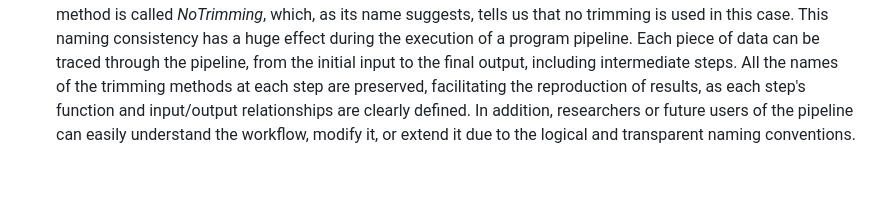
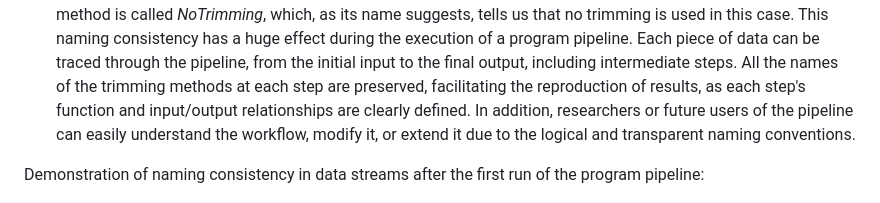
Before and after one commit to helmotw/NGS-pipeline-extension, a Markdown page: README.md, the part around the change. Drawn GitHub-style; blank space fills up the shorter version.

```diff
--- a/README.md
+++ b/README.md
@@ -50,6 +50,9 @@ The naming conventions used throughout the script are consistent and logical, ma
 - Hybrids: Names like _QualityAdapterHybrid_Q25_ (containing the word _Hybrid_) suggest a combination of two trimming operations (in this case for example it's the _QualityTrim_Q25_ & the _AdapterTrim_Q25_), providing a clear indication of the processes involved. The number of unique combinations (where each pair consists of two different basic trimming options of the 5 described above excluding combining any trimming methods with themselves) according to the concept of combinations without repetition (also known as "combinations without replacement") is exactly 10. Different sequencing platforms and sample preparations can introduce various types of artifacts or biases in the data. Testing different combinations allows the pipeline to be adaptable to a wide range of data types and qualities.
 - In total, we will be testing 15 different trimming methods during the first run of the program pipeline, and the 16th method is called _NoTrimming_, which, as its name suggests, tells us that no trimming is used in this case. This naming consistency has a huge effect during the execution of a program pipeline. Each piece of data can be traced through the pipeline, from the initial input to the final output, including intermediate steps. All the names of the trimming methods at each step are preserved, facilitating the reproduction of results, as each step's function and input/output relationships are clearly defined. In addition, researchers or future users of the pipeline can easily understand the workflow, modify it, or extend it due to the logical and transparent naming conventions.
 
+Demonstration of naming consistency in data streams after the first run of the program pipeline:
+
+
 ![NGS-QC-tools-pipeline](images/NGS-pipeline.drawio.png)
 
 2. **Channel and Process Definitions:**
```
